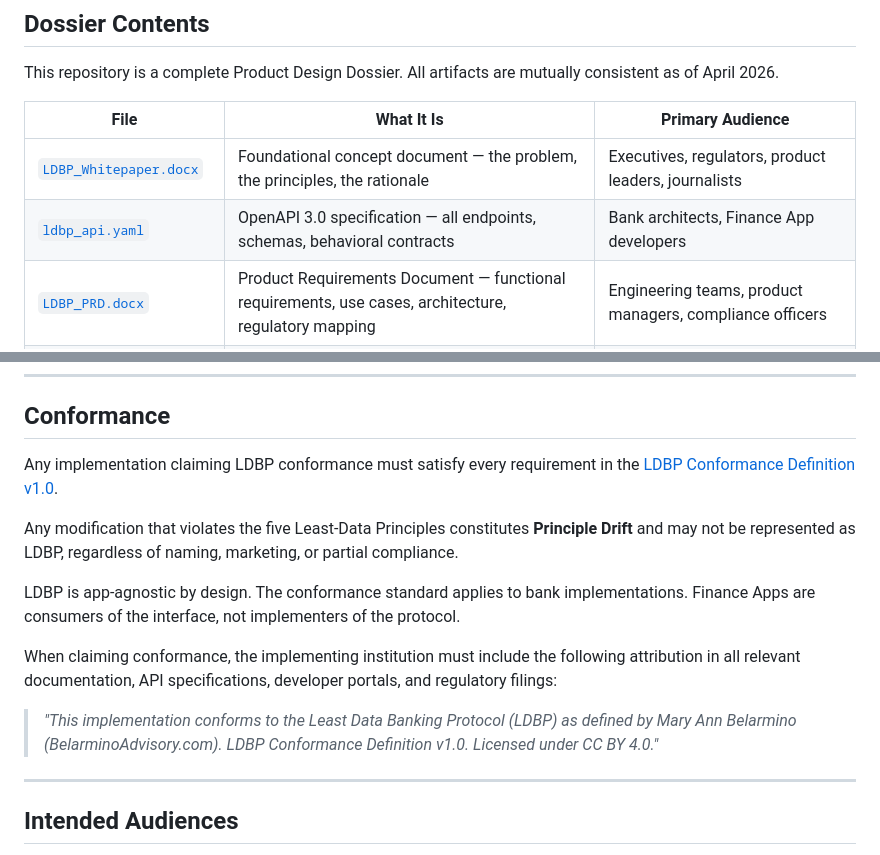
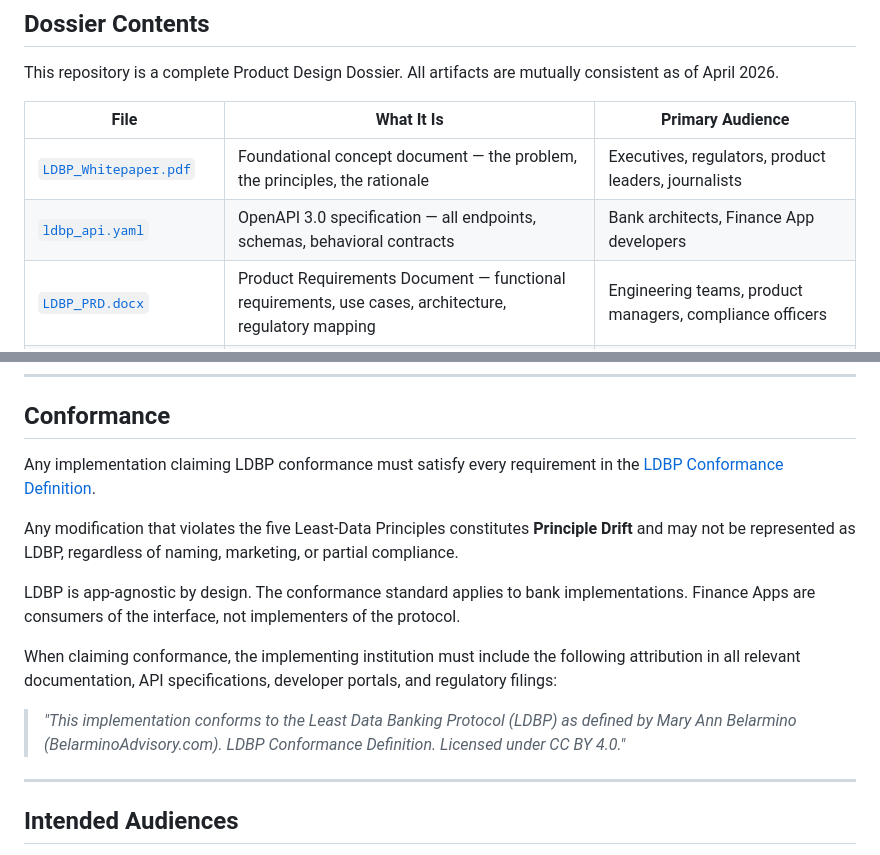
Before and after one commit to maryannb/least-data-banking-protocol, a Markdown page: README.md, 2 parts joined by grey strips. Drawn GitHub-style.

```diff
--- a/README.md
+++ b/README.md
@@ -115,8 +115,8 @@ This repository is a complete Product Design Dossier. All artifacts are mutually
 
 | File | What It Is | Primary Audience |
 |---|---|---|
-| [`LDBP_Whitepaper.docx`](./docs/LDBP_Whitepaper.docx) | Foundational concept document — the problem, the principles, the rationale | Executives, regulators, product leaders, journalists |
-| [`ldbp_api.yaml`](./ldbp_api.yaml) | OpenAPI 3.0 specification — all endpoints, schemas, behavioral contracts | Bank architects, Finance App developers |
+| [`LDBP_Whitepaper.pdf`](./docs/LDBP_Whitepaper.pdf) | Foundational concept document — the problem, the principles, the rationale | Executives, regulators, product leaders, journalists |
+| [`ldbp_api.yaml`](./docs/ldbp_api.yaml) | OpenAPI 3.0 specification — all endpoints, schemas, behavioral contracts | Bank architects, Finance App developers |
 | [`LDBP_PRD.docx`](./docs/LDBP_PRD.docx) | Product Requirements Document — functional requirements, use cases, architecture, regulatory mapping | Engineering teams, product managers, compliance officers |
 | [`LDBP_CONFORMANCE.md`](./LDBP_CONFORMANCE.md) | Conformance Definition — what counts as LDBP, Principle Drift taxonomy, required attribution statement | Implementing institutions, legal and compliance teams, auditors |
 | [`LDBP_Conformance.docx`](./docs/LDBP_Conformance.docx) | Formal distribution version of the Conformance Definition | Regulatory submissions, vendor contracts |
@@ -128,7 +128,7 @@ This repository is a complete Product Design Dossier. All artifacts are mutually
 
 ## Conformance
 
-Any implementation claiming LDBP conformance must satisfy every requirement in the [LDBP Conformance Definition v1.0](./LDBP_CONFORMANCE.md).
+Any implementation claiming LDBP conformance must satisfy every requirement in the [LDBP Conformance Definition](./LDBP_CONFORMANCE.md).
 
 Any modification that violates the five Least-Data Principles constitutes **Principle Drift** and may not be represented as LDBP, regardless of naming, marketing, or partial compliance.
 
@@ -136,7 +136,7 @@ LDBP is app-agnostic by design. The conformance standard applies to bank impleme
 
 When claiming conformance, the implementing institution must include the following attribution in all relevant documentation, API specifications, developer portals, and regulatory filings:
 
-> *"This implementation conforms to the Least Data Banking Protocol (LDBP) as defined by Mary Ann Belarmino (BelarminoAdvisory.com). LDBP Conformance Definition v1.0. Licensed under CC BY 4.0."*
+> *"This implementation conforms to the Least Data Banking Protocol (LDBP) as defined by Mary Ann Belarmino (BelarminoAdvisory.com). LDBP Conformance Definition. Licensed under CC BY 4.0."*
 
 ---
 
```
